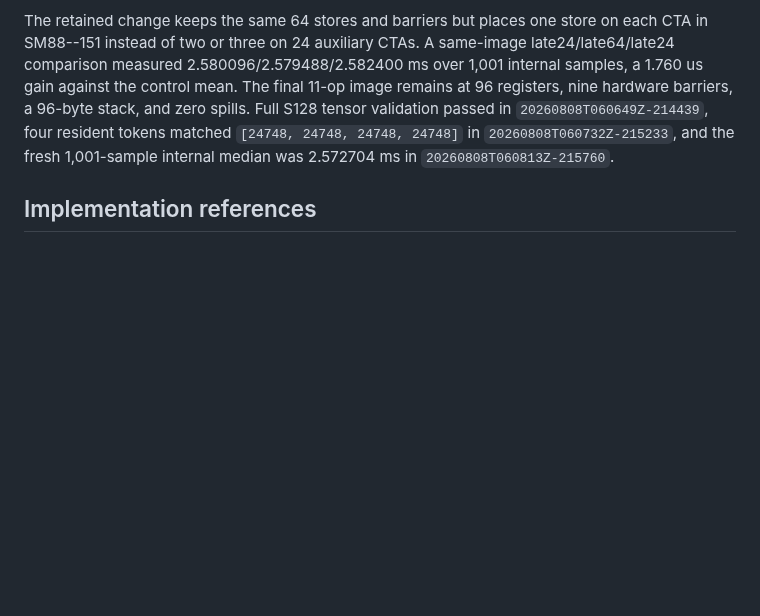
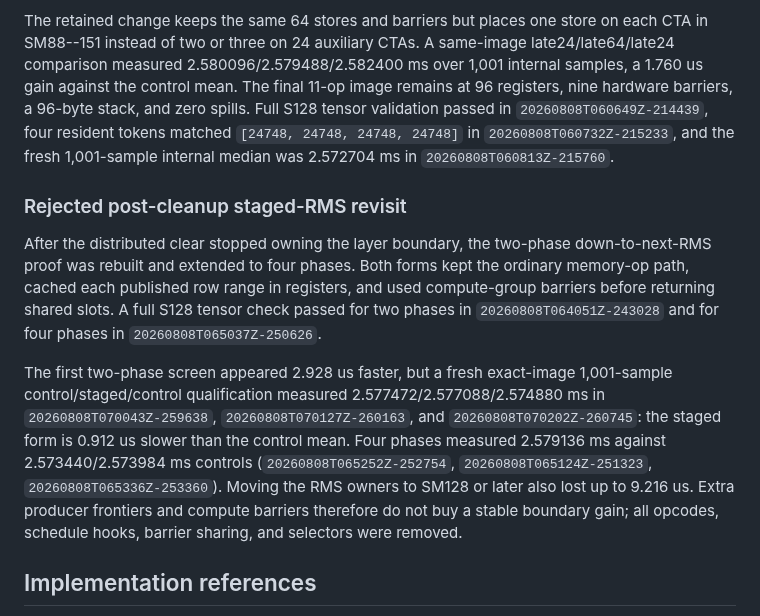
Before and after one commit to vdcores/vdcores, a Markdown page: benchmarks/README-blackwell.md, the part around the change. Rendered like a GitHub page; blank space fills up the shorter version.

Commit message:
docs: close staged rms revisit

```diff
--- a/benchmarks/README-blackwell.md
+++ b/benchmarks/README-blackwell.md
@@ -1282,6 +1282,26 @@ validation passed in `20260808T060649Z-214439`, four resident tokens matched
 1,001-sample internal median was 2.572704 ms in
 `20260808T060813Z-215760`.
 
+### Rejected post-cleanup staged-RMS revisit
+
+After the distributed clear stopped owning the layer boundary, the two-phase
+down-to-next-RMS proof was rebuilt and extended to four phases. Both forms
+kept the ordinary memory-op path, cached each published row range in
+registers, and used compute-group barriers before returning shared slots. A
+full S128 tensor check passed for two phases in `20260808T064051Z-243028` and
+for four phases in `20260808T065037Z-250626`.
+
+The first two-phase screen appeared 2.928 us faster, but a fresh exact-image
+1,001-sample control/staged/control qualification measured
+2.577472/2.577088/2.574880 ms in `20260808T070043Z-259638`,
+`20260808T070127Z-260163`, and `20260808T070202Z-260745`: the staged form is
+0.912 us slower than the control mean. Four phases measured 2.579136 ms
+against 2.573440/2.573984 ms controls (`20260808T065252Z-252754`,
+`20260808T065124Z-251323`, `20260808T065336Z-253360`). Moving the RMS owners
+to SM128 or later also lost up to 9.216 us. Extra producer frontiers and
+compute barriers therefore do not buy a stable boundary gain; all opcodes,
+schedule hooks, barrier sharing, and selectors were removed.
+
 ## Implementation references
 
 The retained implementation follows the SM100 programming model and UMMA/TMEM
```
Also changed, not shown: 1 other file.
